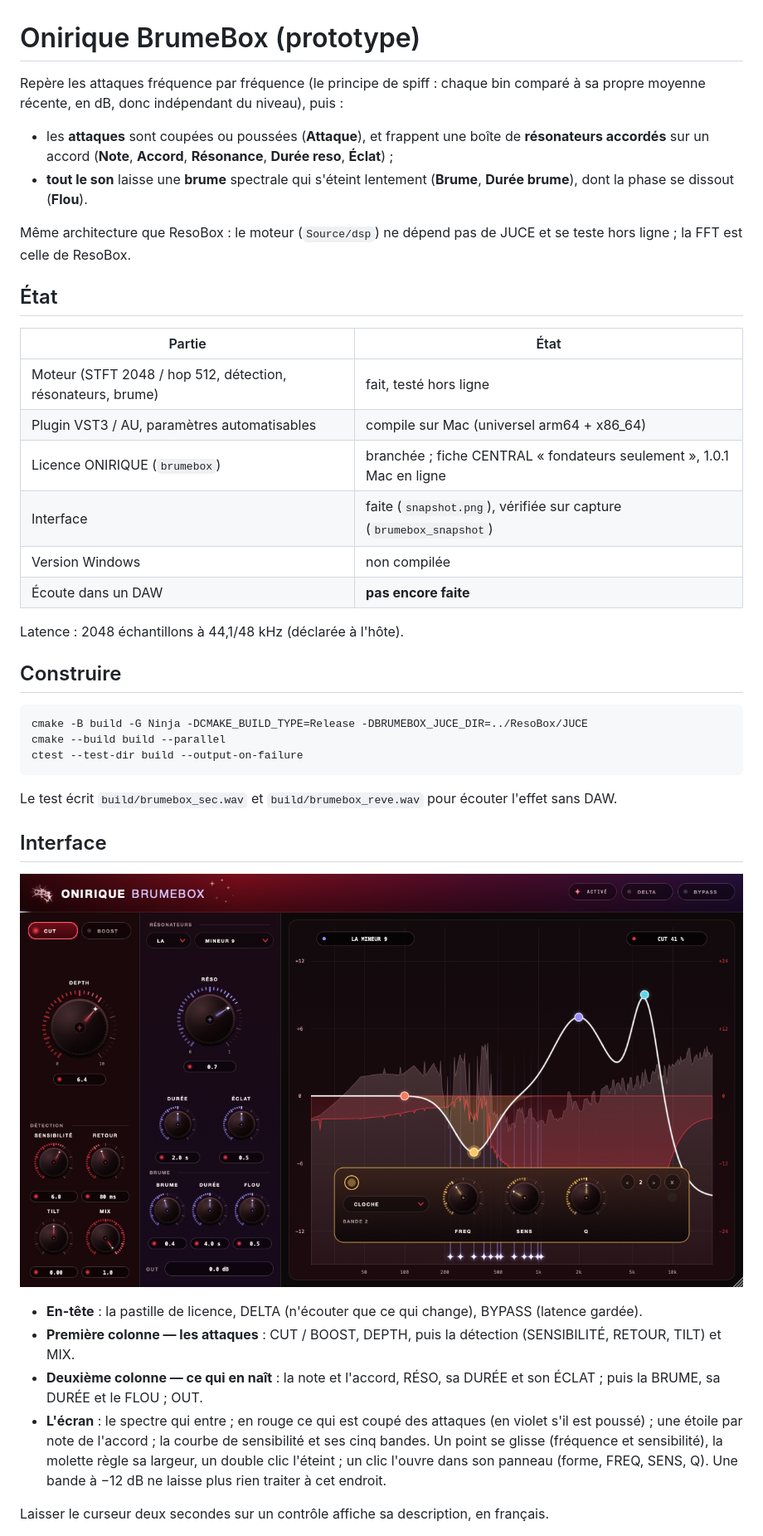
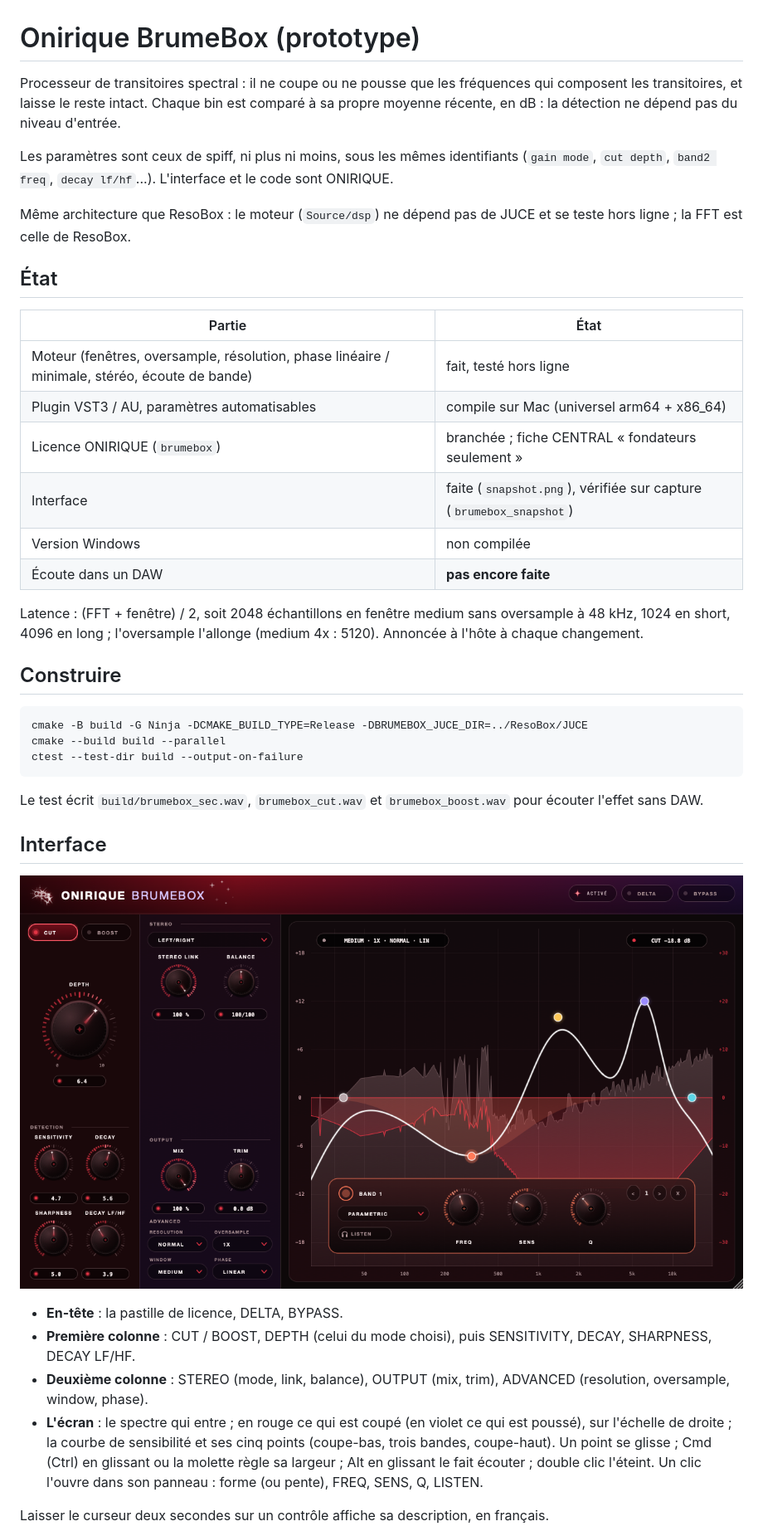
Before and after one commit to OniriqueCENTRAL/oniriquebrumebox, a Markdown page: README.md, the part around one of its changes. Shown at 83% size. Drawn GitHub-style; pictures changed too: snapshot.png.

````diff
--- a/README.md
+++ b/README.md
@@ -1,29 +1,29 @@
 # Onirique BrumeBox (prototype)
 
-Repère les attaques fréquence par fréquence (le principe de spiff : chaque bin
-comparé à sa propre moyenne récente, en dB, donc indépendant du niveau), puis :
+Processeur de transitoires spectral : il ne coupe ou ne pousse que les fréquences qui composent
+les transitoires, et laisse le reste intact. Chaque bin est comparé à sa propre moyenne récente,
+en dB : la détection ne dépend pas du niveau d'entrée.
 
-- les **attaques** sont coupées ou poussées (**Attaque**), et frappent une boîte
-  de **résonateurs accordés** sur un accord (**Note**, **Accord**, **Résonance**,
-  **Durée reso**, **Éclat**) ;
-- **tout le son** laisse une **brume** spectrale qui s'éteint lentement
-  (**Brume**, **Durée brume**), dont la phase se dissout (**Flou**).
+Les paramètres sont ceux de spiff, ni plus ni moins, sous les mêmes identifiants (`gain mode`,
+`cut depth`, `band2 freq`, `decay lf/hf`...). L'interface et le code sont ONIRIQUE.
 
-Même architecture que ResoBox : le moteur (`Source/dsp`) ne dépend pas de JUCE
-et se teste hors ligne ; la FFT est celle de ResoBox.
+Même architecture que ResoBox : le moteur (`Source/dsp`) ne dépend pas de JUCE et se teste hors
+ligne ; la FFT est celle de ResoBox.
 
 ## État
 
 | Partie | État |
 |---|---|
-| Moteur (STFT 2048 / hop 512, détection, résonateurs, brume) | fait, testé hors ligne |
+| Moteur (fenêtres, oversample, résolution, phase linéaire / minimale, stéréo, écoute de bande) | fait, testé hors ligne |
 | Plugin VST3 / AU, paramètres automatisables | compile sur Mac (universel arm64 + x86_64) |
-| Licence ONIRIQUE (`brumebox`) | branchée ; fiche CENTRAL « fondateurs seulement », 1.0.1 Mac en ligne |
+| Licence ONIRIQUE (`brumebox`) | branchée ; fiche CENTRAL « fondateurs seulement » |
 | Interface | faite (`snapshot.png`), vérifiée sur capture (`brumebox_snapshot`) |
 | Version Windows | non compilée |
 | Écoute dans un DAW | **pas encore faite** |
 
-Latence : 2048 échantillons à 44,1/48 kHz (déclarée à l'hôte).
+Latence : (FFT + fenêtre) / 2, soit 2048 échantillons en fenêtre medium sans oversample à 48 kHz,
+1024 en short, 4096 en long ; l'oversample l'allonge (medium 4x : 5120). Annoncée à l'hôte à chaque
+changement.
 
 ## Construire
 
@@ -33,20 +33,23 @@ cmake --build build --parallel
 ctest --test-dir build --output-on-failure
 ```
 
-Le test écrit `build/brumebox_sec.wav` et `build/brumebox_reve.wav` pour écouter
+Le test écrit `build/brumebox_sec.wav`, `brumebox_cut.wav` et `brumebox_boost.wav` pour écouter
 l'effet sans DAW.
 
 ## Interface
 
 ![BrumeBox](snapshot.png)
 
-- **En-tête** : la pastille de licence, DELTA (n'écouter que ce qui change), BYPASS (latence gardée).
-- **Première colonne — les attaques** : CUT / BOOST, DEPTH, puis la détection (SENSIBILITÉ, RETOUR, TILT) et MIX.
-- **Deuxième colonne — ce qui en naît** : la note et l'accord, RÉSO, sa DURÉE et son ÉCLAT ; puis la BRUME, sa DURÉE et le FLOU ; OUT.
-- **L'écran** : le spectre qui entre ; en rouge ce qui est coupé des attaques (en violet s'il est poussé) ;
-  une étoile par note de l'accord ; la courbe de sensibilité et ses cinq bandes. Un point se glisse
-  (fréquence et sensibilité), la molette règle sa largeur, un double clic l'éteint ; un clic l'ouvre dans
-  son panneau (forme, FREQ, SENS, Q). Une bande à −12 dB ne laisse plus rien traiter à cet endroit.
+- **En-tête** : la pastille de licence, DELTA, BYPASS.
+- **Première colonne** : CUT / BOOST, DEPTH (celui du mode choisi), puis SENSITIVITY, DECAY,
+  SHARPNESS, DECAY LF/HF.
+- **Deuxième colonne** : STEREO (mode, link, balance), OUTPUT (mix, trim), ADVANCED (resolution,
+  oversample, window, phase).
+- **L'écran** : le spectre qui entre ; en rouge ce qui est coupé (en violet ce qui est poussé), sur
+  l'échelle de droite ; la courbe de sensibilité et ses cinq points (coupe-bas, trois bandes,
+  coupe-haut). Un point se glisse ; Cmd (Ctrl) en glissant ou la molette règle sa largeur ; Alt en
+  glissant le fait écouter ; double clic l'éteint. Un clic l'ouvre dans son panneau : forme (ou pente),
+  FREQ, SENS, Q, LISTEN.
 
 Laisser le curseur deux secondes sur un contrôle affiche sa description, en français.
 
````
Also changed, not shown: other parts of README.md (+24 -15 lines), 10 other files.
